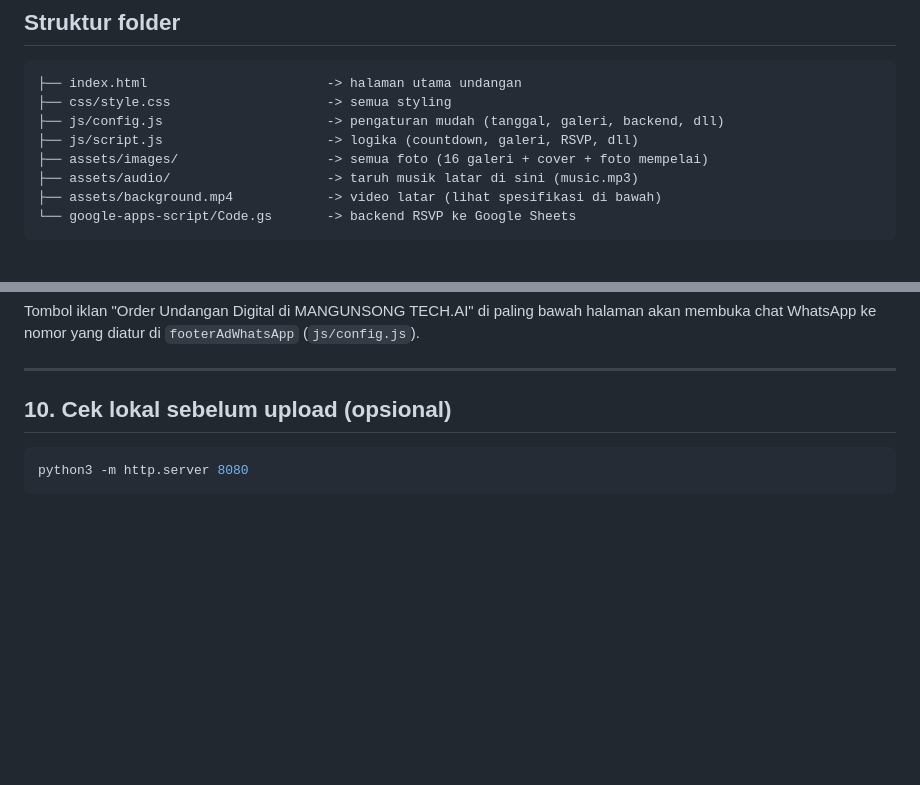
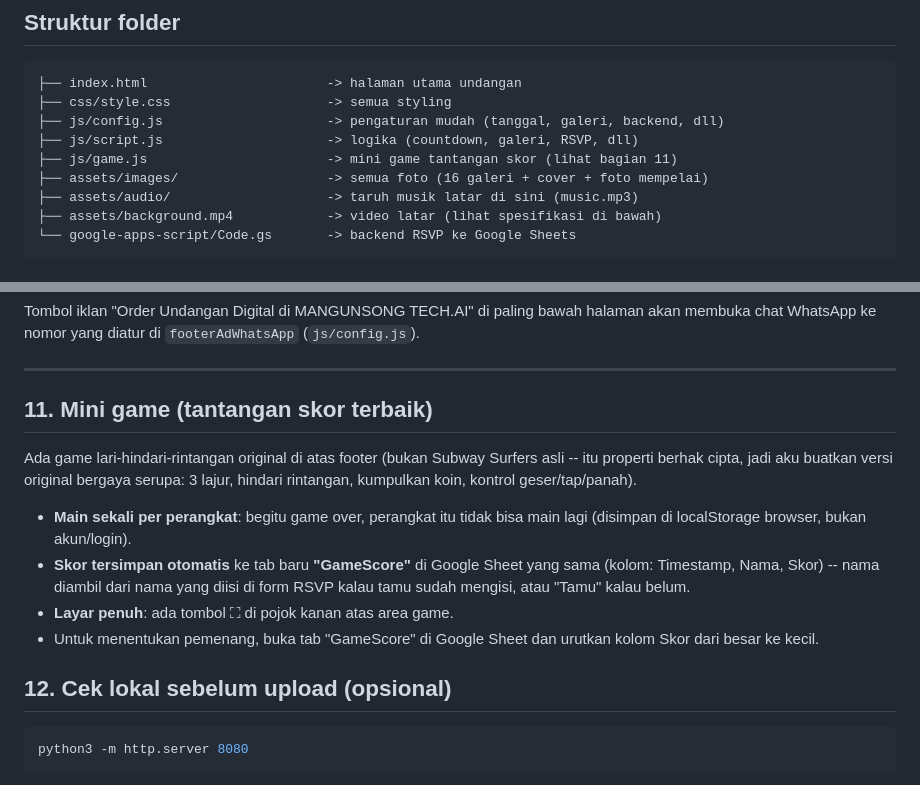
Before and after one commit to VINSMOKE7-SANJI/INVITATION-WEDDING-A-L, a Markdown page: README.md, 2 parts joined by grey strips. Rendered like a GitHub page; blank space fills up the shorter version.

````diff
--- a/README.md
+++ b/README.md
@@ -13,6 +13,7 @@ tengah halaman dan galeri foto yang auto-scroll tanpa henti.
 ├── css/style.css                    -> semua styling
 ├── js/config.js                     -> pengaturan mudah (tanggal, galeri, backend, dll)
 ├── js/script.js                     -> logika (countdown, galeri, RSVP, dll)
+├── js/game.js                       -> mini game tantangan skor (lihat bagian 11)
 ├── assets/images/                   -> semua foto (16 galeri + cover + foto mempelai)
 ├── assets/audio/                    -> taruh musik latar di sini (music.mp3)
 ├── assets/background.mp4            -> video latar (lihat spesifikasi di bawah)
@@ -162,7 +163,22 @@ bawah halaman akan membuka chat WhatsApp ke nomor yang diatur di
 
 ---
 
-## 10. Cek lokal sebelum upload (opsional)
+## 11. Mini game (tantangan skor terbaik)
+
+Ada game lari-hindari-rintangan original di atas footer (bukan Subway Surfers
+asli -- itu properti berhak cipta, jadi aku buatkan versi original bergaya
+serupa: 3 lajur, hindari rintangan, kumpulkan koin, kontrol geser/tap/panah).
+
+- **Main sekali per perangkat**: begitu game over, perangkat itu tidak bisa
+  main lagi (disimpan di localStorage browser, bukan akun/login).
+- **Skor tersimpan otomatis** ke tab baru **"GameScore"** di Google Sheet yang
+  sama (kolom: Timestamp, Nama, Skor) -- nama diambil dari nama yang diisi
+  di form RSVP kalau tamu sudah mengisi, atau "Tamu" kalau belum.
+- **Layar penuh**: ada tombol ⛶ di pojok kanan atas area game.
+- Untuk menentukan pemenang, buka tab "GameScore" di Google Sheet dan urutkan
+  kolom Skor dari besar ke kecil.
+
+## 12. Cek lokal sebelum upload (opsional)
 
 ```bash
 python3 -m http.server 8080
````
